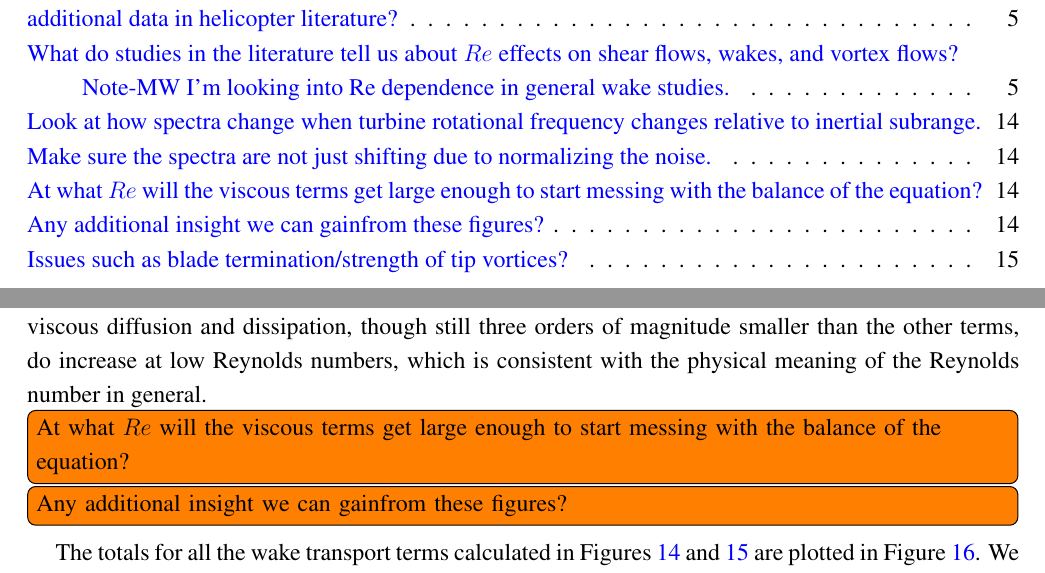
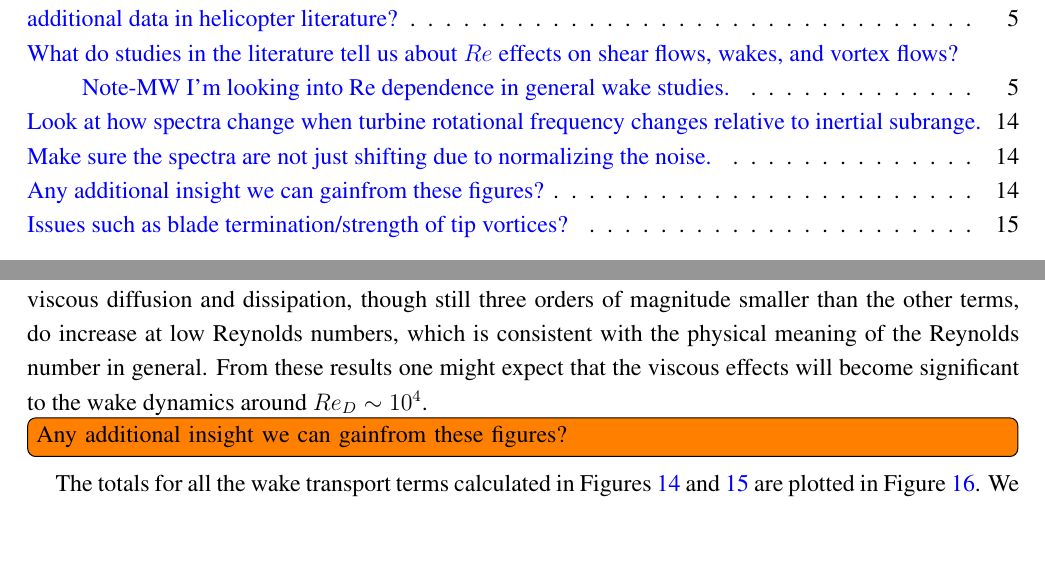
Before and after one commit to petebachant/CFT-Re-dep-paper, a LaTeX paper (paper.tex): two parts of pages 2 and 14 of 18, joined at a grey line, cut so that both start at the same text, the shorter picture padded with empty space. Compiled offline with pdfLaTeX.

Commit message:
Make estimate on viscous effects

```diff
--- a/paper.tex
+++ b/paper.tex
@@ -703,10 +703,8 @@ We see that in general, levels of turbulent transport are slightly lower at
 larger Reynolds numbers. The viscous diffusion and dissipation, though still
 three orders of magnitude smaller than the other terms, do increase at low
 Reynolds numbers, which is consistent with the physical meaning of the Reynolds
-number in general.
-
-\todo[inline]{At what $Re$ will the viscous terms get large enough to start
-messing with the balance of the equation?}
+number in general. From these results one might expect that the viscous effects
+will become significant to the wake dynamics around $Re_D \sim 10^4$.
 
 \begin{figure}[ht!]
 \centering
```
